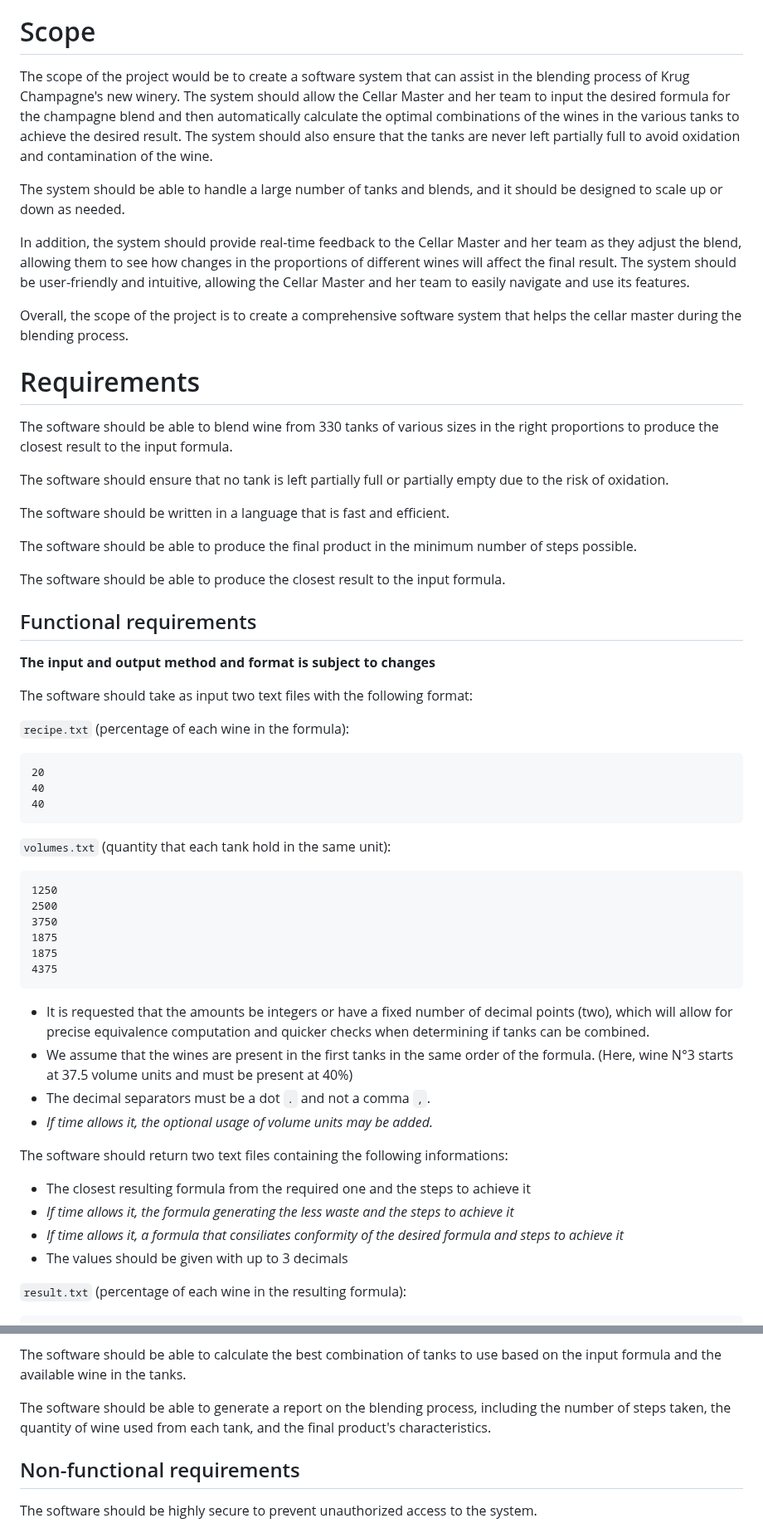
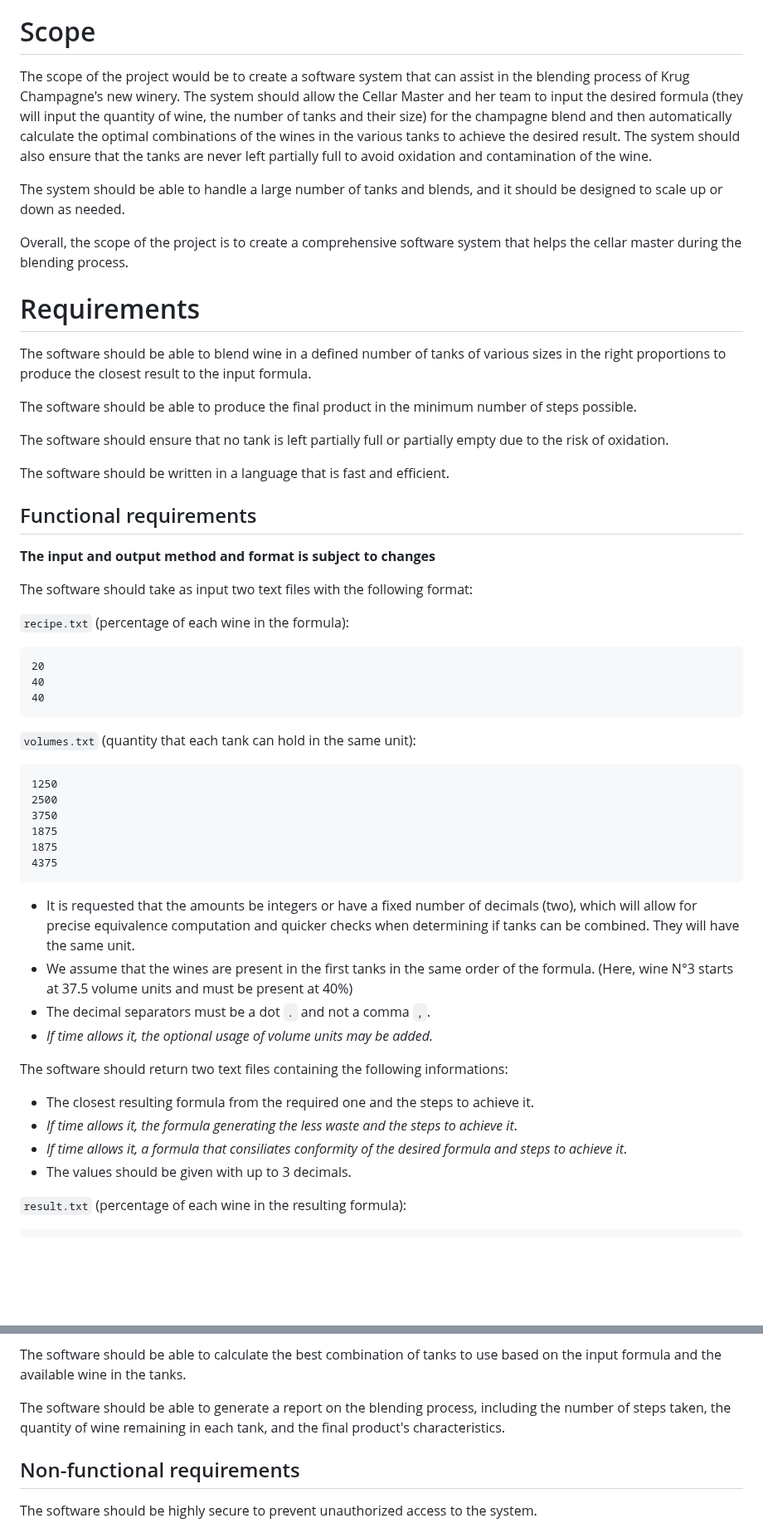
Before and after one commit to algosup/2022-2023-project-5-algorithmics-Team-7, a Markdown page: Documents/Functional-Specifications.md, 2 parts joined by grey strips. Shown at 83% size. GitHub-like rendering; blank space fills up the shorter version.

Commit message:
Correction after QA revue

````diff
--- a/Documents/Functional-Specifications.md
+++ b/Documents/Functional-Specifications.md
@@ -31,25 +31,21 @@ The goal of this project is to build a software that can blend large quantities
 
 # Scope
 
-The scope of the project would be to create a software system that can assist in the blending process of Krug Champagne's new winery. The system should allow the Cellar Master and her team to input the desired formula for the champagne blend and then automatically calculate the optimal combinations of the wines in the various tanks to achieve the desired result. The system should also ensure that the tanks are never left partially full to avoid oxidation and contamination of the wine.
+The scope of the project would be to create a software system that can assist in the blending process of Krug Champagne's new winery. The system should allow the Cellar Master and her team to input the desired formula (they will input the quantity of wine, the number of tanks and their size) for the champagne blend and then automatically calculate the optimal combinations of the wines in the various tanks to achieve the desired result. The system should also ensure that the tanks are never left partially full to avoid oxidation and contamination of the wine.
 
 The system should be able to handle a large number of tanks and blends, and it should be designed to scale up or down as needed.
-
-In addition, the system should provide real-time feedback to the Cellar Master and her team as they adjust the blend, allowing them to see how changes in the proportions of different wines will affect the final result. The system should be user-friendly and intuitive, allowing the Cellar Master and her team to easily navigate and use its features.
 
 Overall, the scope of the project is to create a comprehensive software system that helps the cellar master during the blending process.
 
 # Requirements
 
-The software should be able to blend wine from 330 tanks of various sizes in the right proportions to produce the closest result to the input formula.
+The software should be able to blend wine in a defined number of tanks of various sizes in the right proportions to produce the closest result to the input formula.
+
+The software should be able to produce the final product in the minimum number of steps possible.
 
 The software should ensure that no tank is left partially full or partially empty due to the risk of oxidation.
 
 The software should be written in a language that is fast and efficient.
-
-The software should be able to produce the final product in the minimum number of steps possible.
-
-The software should be able to produce the closest result to the input formula.
 
 ## Functional requirements
 
@@ -63,7 +59,7 @@ The software should take as input two text files with the following format:
 40
 40
 ```
-`volumes.txt` (quantity that each tank hold in the same unit):
+`volumes.txt` (quantity that each tank can hold in the same unit):
 ```
 1250
 2500
@@ -72,16 +68,16 @@ The software should take as input two text files with the following format:
 1875
 4375
 ```
-- It is requested that the amounts be integers or have a fixed number of decimal points (two), which will allow for precise equivalence computation and quicker checks when determining if tanks can be combined.
+- It is requested that the amounts be integers or have a fixed number of decimals (two), which will allow for precise equivalence computation and quicker checks when determining if tanks can be combined. They will have the same unit.
 - We assume that the wines are present in the first tanks in the same order of the formula. (Here, wine N°3 starts at 37.5 volume units and must be present at 40%)
 - The decimal separators must be a dot `.` and not a comma `,`.
 - *If time allows it, the optional usage of volume units may be added.*
 
 The software should return two text files containing the following informations:
-- The closest resulting formula from the required one and the steps to achieve it
-- *If time allows it, the formula generating the less waste and the steps to achieve it*
-- *If time allows it, a formula that consiliates conformity of the desired formula and steps to achieve it*
-- The values should be given with up to 3 decimals
+- The closest resulting formula from the required one and the steps to achieve it.
+- *If time allows it, the formula generating the less waste and the steps to achieve it*.
+- *If time allows it, a formula that consiliates conformity of the desired formula and steps to achieve it*.
+- The values should be given with up to 3 decimals.
 
 `result.txt` (percentage of each wine in the resulting formula):
 ```
@@ -114,7 +110,7 @@ The software should be a console application working only with text. *If time al
 
 The software should be able to calculate the best combination of tanks to use based on the input formula and the available wine in the tanks.
 
-The software should be able to generate a report on the blending process, including the number of steps taken, the quantity of wine used from each tank, and the final product's characteristics.
+The software should be able to generate a report on the blending process, including the number of steps taken, the quantity of wine remaining in each tank, and the final product's characteristics.
 
 ## Non-functional requirements
 
````
Also changed, not shown: other parts of Documents/Functional-Specifications.md (+11 -1 lines).
